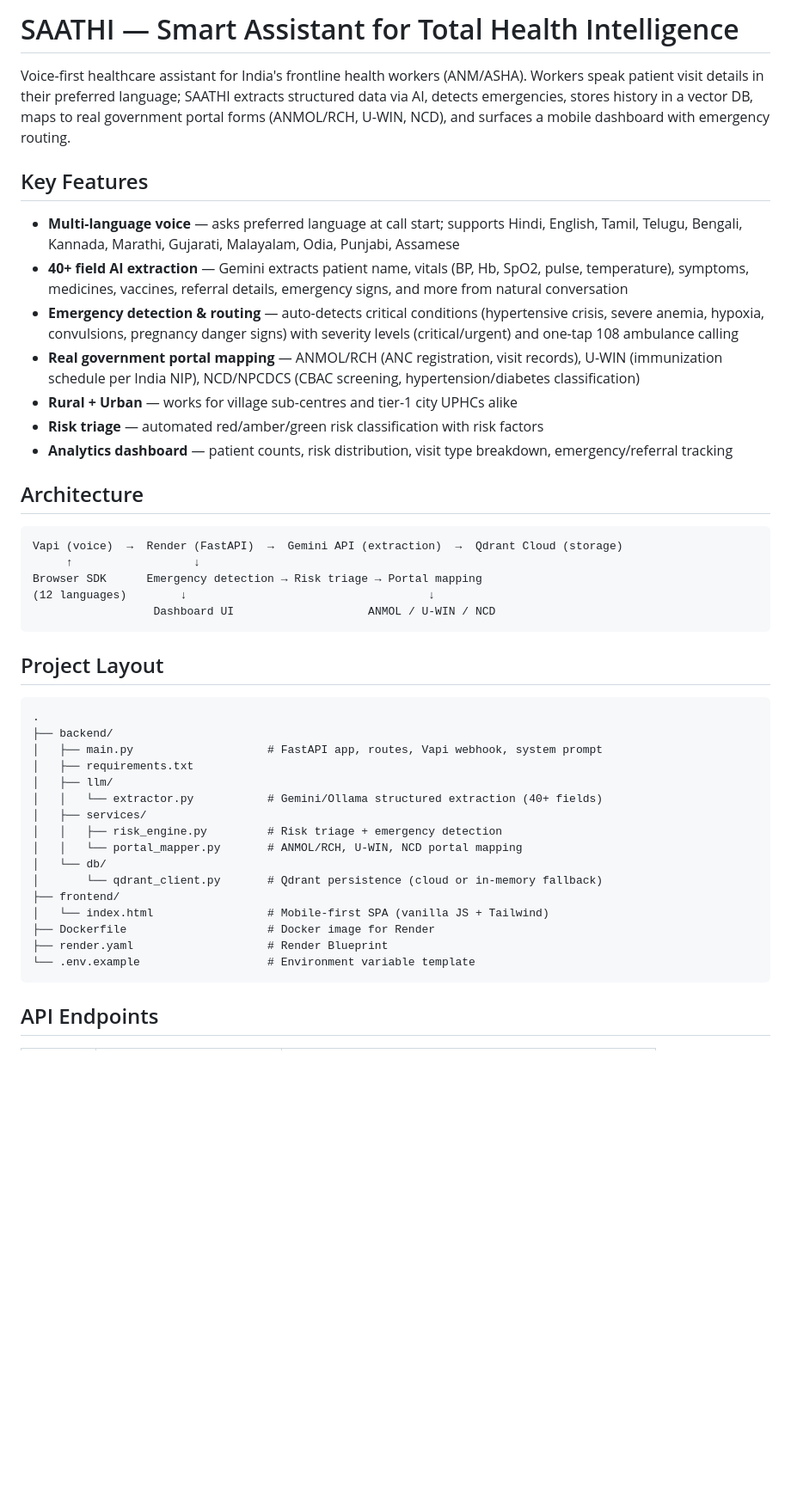
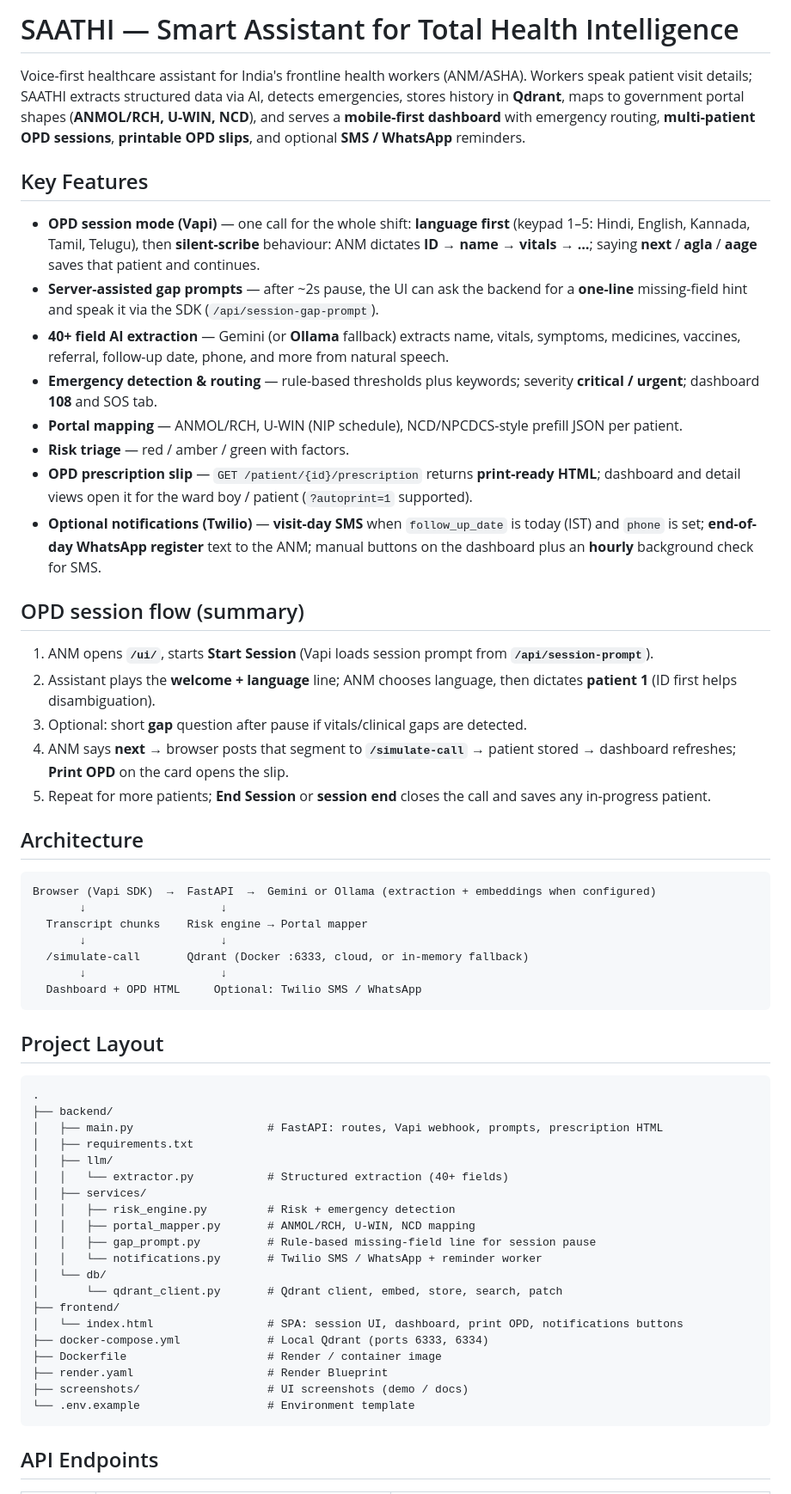
Before and after one commit to aryanhash/SAATHI, a Markdown page: README.md, the part around one of its changes. Shown at 86% size. Rendered like a GitHub page; blank space fills up the shorter version.

Commit message:
docs: refresh README for session mode, APIs, and optional Twilio
Made-with: Cursor

````diff
--- a/README.md
+++ b/README.md
@@ -1,25 +1,36 @@
-# SAATHI — Smart  Assistant for Total Health Intelligence
+# SAATHI — Smart Assistant for Total Health Intelligence
 
-Voice-first healthcare assistant for India's frontline health workers (ANM/ASHA). Workers speak patient visit details in their preferred language; SAATHI extracts structured data via AI, detects emergencies, stores history in a vector DB, maps to real government portal forms (ANMOL/RCH, U-WIN, NCD), and surfaces a mobile dashboard with emergency routing.
+Voice-first healthcare assistant for India's frontline health workers (ANM/ASHA). Workers speak patient visit details; SAATHI extracts structured data via AI, detects emergencies, stores history in **Qdrant**, maps to government portal shapes (**ANMOL/RCH, U-WIN, NCD**), and serves a **mobile-first dashboard** with emergency routing, **multi-patient OPD sessions**, **printable OPD slips**, and optional **SMS / WhatsApp** reminders.
 
 ## Key Features
 
-- **Multi-language voice** — asks preferred language at call start; supports Hindi, English, Tamil, Telugu, Bengali, Kannada, Marathi, Gujarati, Malayalam, Odia, Punjabi, Assamese
-- **40+ field AI extraction** — Gemini extracts patient name, vitals (BP, Hb, SpO2, pulse, temperature), symptoms, medicines, vaccines, referral details, emergency signs, and more from natural conversation
-- **Emergency detection & routing** — auto-detects critical conditions (hypertensive crisis, severe anemia, hypoxia, convulsions, pregnancy danger signs) with severity levels (critical/urgent) and one-tap 108 ambulance calling
-- **Real government portal mapping** — ANMOL/RCH (ANC registration, visit records), U-WIN (immunization schedule per India NIP), NCD/NPCDCS (CBAC screening, hypertension/diabetes classification)
-- **Rural + Urban** — works for village sub-centres and tier-1 city UPHCs alike
-- **Risk triage** — automated red/amber/green risk classification with risk factors
-- **Analytics dashboard** — patient counts, risk distribution, visit type breakdown, emergency/referral tracking
+- **OPD session mode (Vapi)** — one call for the whole shift: **language first** (keypad 1–5: Hindi, English, Kannada, Tamil, Telugu), then **silent-scribe** behaviour: ANM dictates **ID → name → vitals → …**; saying **next** / **agla** / **aage** saves that patient and continues.
+- **Server-assisted gap prompts** — after ~2s pause, the UI can ask the backend for a **one-line** missing-field hint and speak it via the SDK (`/api/session-gap-prompt`).
+- **40+ field AI extraction** — Gemini (or **Ollama** fallback) extracts name, vitals, symptoms, medicines, vaccines, referral, follow-up date, phone, and more from natural speech.
+- **Emergency detection & routing** — rule-based thresholds plus keywords; severity **critical / urgent**; dashboard **108** and SOS tab.
+- **Portal mapping** — ANMOL/RCH, U-WIN (NIP schedule), NCD/NPCDCS-style prefill JSON per patient.
+- **Risk triage** — red / amber / green with factors.
+- **OPD prescription slip** — `GET /patient/{id}/prescription` returns **print-ready HTML**; dashboard and detail views open it for the ward boy / patient (`?autoprint=1` supported).
+- **Optional notifications (Twilio)** — **visit-day SMS** when `follow_up_date` is today (IST) and `phone` is set; **end-of-day WhatsApp register** text to the ANM; manual buttons on the dashboard plus an **hourly** background check for SMS.
+
+## OPD session flow (summary)
+
+1. ANM opens **`/ui/`**, starts **Start Session** (Vapi loads session prompt from **`/api/session-prompt`**).
+2. Assistant plays the **welcome + language** line; ANM chooses language, then dictates **patient 1** (ID first helps disambiguation).
+3. Optional: short **gap** question after pause if vitals/clinical gaps are detected.
+4. ANM says **next** → browser posts that segment to **`/simulate-call`** → patient stored → dashboard refreshes; **Print OPD** on the card opens the slip.
+5. Repeat for more patients; **End Session** or **session end** closes the call and saves any in-progress patient.
 
 ## Architecture
 
 ```text
-Vapi (voice)  →  Render (FastAPI)  →  Gemini API (extraction)  →  Qdrant Cloud (storage)
-     ↑                  ↓
-Browser SDK      Emergency detection → Risk triage → Portal mapping
-(12 languages)        ↓                                    ↓
-                  Dashboard UI                    ANMOL / U-WIN / NCD
+Browser (Vapi SDK)  →  FastAPI  →  Gemini or Ollama (extraction + embeddings when configured)
+       ↓                    ↓
+  Transcript chunks    Risk engine → Portal mapper
+       ↓                    ↓
+  /simulate-call       Qdrant (Docker :6333, cloud, or in-memory fallback)
+       ↓                    ↓
+  Dashboard + OPD HTML     Optional: Twilio SMS / WhatsApp
 ```
 
 ## Project Layout
@@ -27,20 +38,24 @@ Browser SDK      Emergency detection → Risk triage → Portal mapping
 ```
 .
 ├── backend/
-│   ├── main.py                    # FastAPI app, routes, Vapi webhook, system prompt
+│   ├── main.py                    # FastAPI: routes, Vapi webhook, prompts, prescription HTML
 │   ├── requirements.txt
 │   ├── llm/
-│   │   └── extractor.py           # Gemini/Ollama structured extraction (40+ fields)
+│   │   └── extractor.py           # Structured extraction (40+ fields)
 │   ├── services/
-│   │   ├── risk_engine.py         # Risk triage + emergency detection
-│   │   └── portal_mapper.py       # ANMOL/RCH, U-WIN, NCD portal mapping
+│   │   ├── risk_engine.py         # Risk + emergency detection
+│   │   ├── portal_mapper.py       # ANMOL/RCH, U-WIN, NCD mapping
+│   │   ├── gap_prompt.py          # Rule-based missing-field line for session pause
+│   │   └── notifications.py       # Twilio SMS / WhatsApp + reminder worker
 │   └── db/
-│       └── qdrant_client.py       # Qdrant persistence (cloud or in-memory fallback)
+│       └── qdrant_client.py       # Qdrant client, embed, store, search, patch
 ├── frontend/
-│   └── index.html                 # Mobile-first SPA (vanilla JS + Tailwind)
-├── Dockerfile                     # Docker image for Render
+│   └── index.html                 # SPA: session UI, dashboard, print OPD, notifications buttons
+├── docker-compose.yml             # Local Qdrant (ports 6333, 6334)
+├── Dockerfile                     # Render / container image
 ├── render.yaml                    # Render Blueprint
-└── .env.example                   # Environment variable template
+├── screenshots/                   # UI screenshots (demo / docs)
+└── .env.example                   # Environment template
 ```
 
 ## API Endpoints
````
Also changed, not shown: other parts of README.md (+82 -61 lines).
